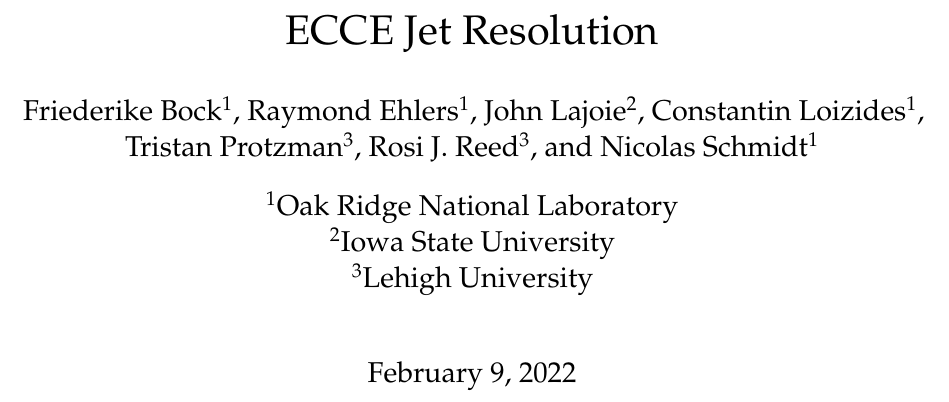
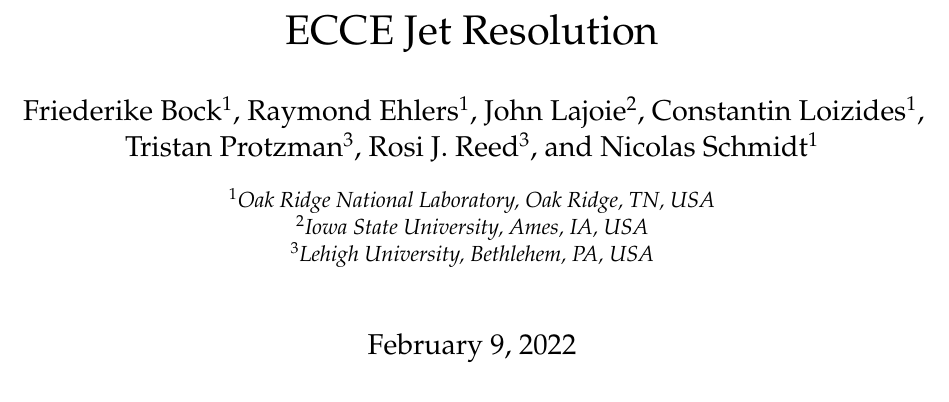
Before and after one commit to ecce-notes/ecce-note-phys-2021-01, a LaTeX document (0main.tex, which reads authorlist.tex): part of page 3 of 11, cut so that both start at the same text. Compiled offline with pdfLaTeX.

Commit message:
Updates from Overleaf

```diff
--- a/authorlist.tex
+++ b/authorlist.tex
@@ -6,6 +6,7 @@
  \author[3]{Rosi J. Reed}
  \author[1]{Nicolas Schmidt}
 
- \affil[1]{Oak Ridge National Laboratory}
- \affil[2]{Iowa State University}
- \affil[3]{Lehigh University}
+ \renewcommand\Affilfont{\itshape\small}
+ \affil[1]{Oak Ridge National Laboratory, Oak Ridge, TN, USA}
+ \affil[2]{Iowa State University, Ames, IA, USA}
+ \affil[3]{Lehigh University, Bethlehem, PA, USA}
```
Also changed, not shown: 0main.tex (+1 -6 lines).
